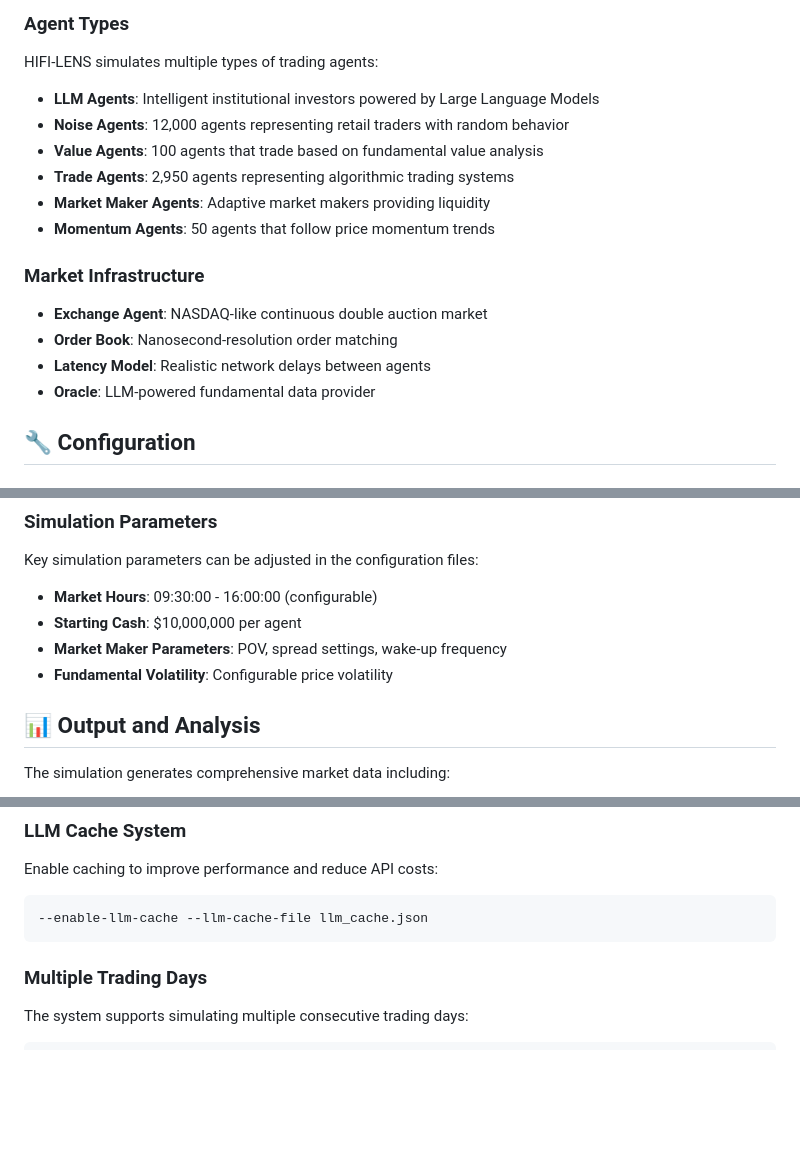
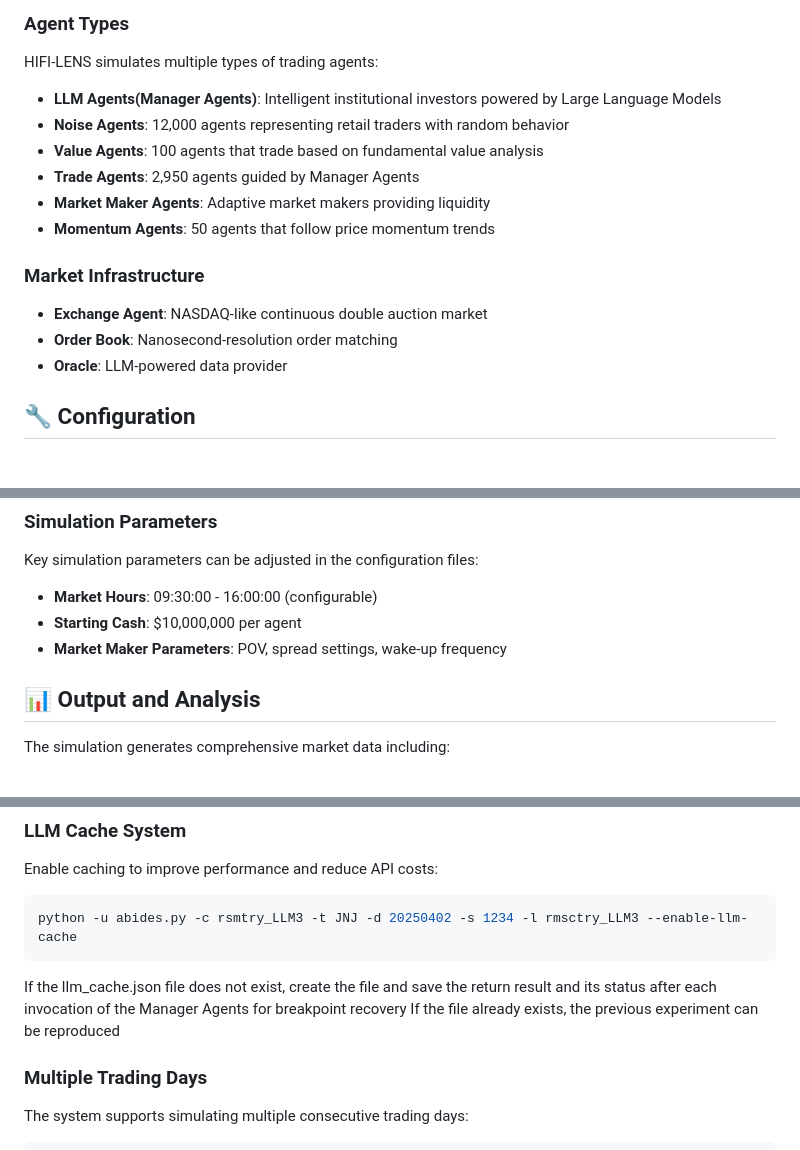
Before and after one commit to xxxx-q11/HIFI-LENS, a Markdown page: README.md, 3 parts joined by grey strips. Rendered like a GitHub page; blank space fills up the shorter version.

Commit message:
docs: Update README documentation

````diff
--- a/README.md
+++ b/README.md
@@ -55,10 +55,10 @@ The main simulation script accepts the following arguments:
 
 HIFI-LENS simulates multiple types of trading agents:
 
-- **LLM Agents**: Intelligent institutional investors powered by Large Language Models
+- **LLM Agents(Manager Agents)**: Intelligent institutional investors powered by Large Language Models
 - **Noise Agents**: 12,000 agents representing retail traders with random behavior
 - **Value Agents**: 100 agents that trade based on fundamental value analysis
-- **Trade Agents**: 2,950 agents representing algorithmic trading systems
+- **Trade Agents**: 2,950 agents guided by Manager Agents
 - **Market Maker Agents**: Adaptive market makers providing liquidity
 - **Momentum Agents**: 50 agents that follow price momentum trends
 
@@ -66,8 +66,7 @@ HIFI-LENS simulates multiple types of trading agents:
 
 - **Exchange Agent**: NASDAQ-like continuous double auction market
 - **Order Book**: Nanosecond-resolution order matching
-- **Latency Model**: Realistic network delays between agents
-- **Oracle**: LLM-powered fundamental data provider
+- **Oracle**: LLM-powered data provider
 
 ## 🔧 Configuration
 
@@ -92,7 +91,6 @@ Key simulation parameters can be adjusted in the configuration files:
 - **Market Hours**: 09:30:00 - 16:00:00 (configurable)
 - **Starting Cash**: $10,000,000 per agent
 - **Market Maker Parameters**: POV, spread settings, wake-up frequency
-- **Fundamental Volatility**: Configurable price volatility
 
 ## 📊 Output and Analysis
 
@@ -115,9 +113,10 @@ The simulation generates comprehensive market data including:
 
 Enable caching to improve performance and reduce API costs:
 ```bash
---enable-llm-cache --llm-cache-file llm_cache.json
+python -u abides.py -c rsmtry_LLM3 -t JNJ -d 20250402 -s 1234 -l rmsctry_LLM3 --enable-llm-cache
 ```
-
+If the llm_cache.json file does not exist, create the file and save the return result and its status after each invocation of the Manager Agents for breakpoint recovery
+If the file already exists, the previous experiment can be reproduced
 ### Multiple Trading Days
 
 The system supports simulating multiple consecutive trading days:
````
